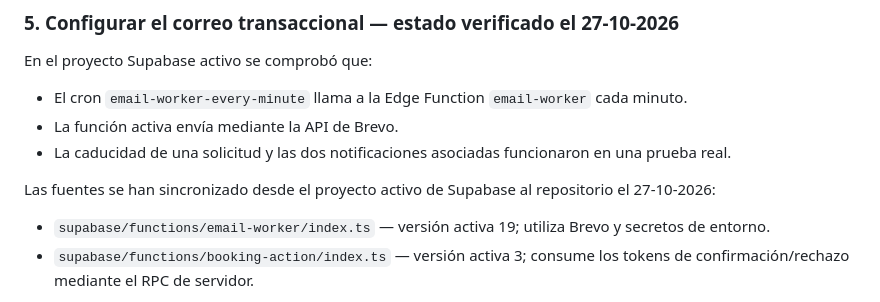
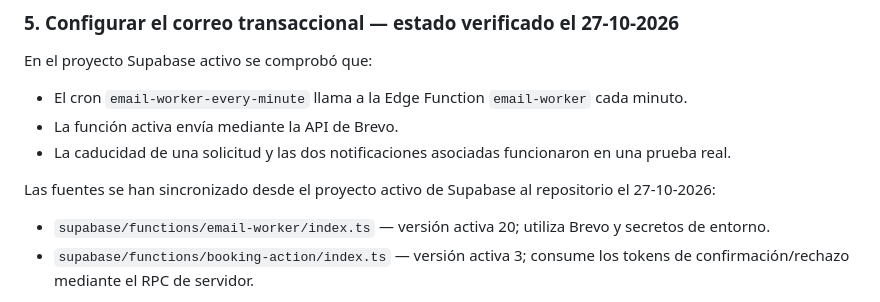
Before and after one commit to Webjisa/MiEspacioParaCelebrar, a Markdown page: DEPLOY-FINAL.md, the part around the change. Drawn GitHub-style.

Commit message:
Actualizar documentación a la versión 20 de email-worker

```diff
--- a/DEPLOY-FINAL.md
+++ b/DEPLOY-FINAL.md
@@ -65,7 +65,7 @@ En el proyecto Supabase activo se comprobó que:
 
 Las fuentes se han sincronizado desde el proyecto activo de Supabase al repositorio el 27-10-2026:
 
-- `supabase/functions/email-worker/index.ts` — versión activa 19; utiliza Brevo y secretos de entorno.
+- `supabase/functions/email-worker/index.ts` — versión activa 20; utiliza Brevo y secretos de entorno.
 - `supabase/functions/booking-action/index.ts` — versión activa 3; consume los tokens de confirmación/rechazo mediante el RPC de servidor.
 
 La copia a GitHub no cambia la versión desplegada en producción. Nunca copies claves API, tokens o secretos al repositorio. No despliegues `process-email-queue` para sustituir a `email-worker`: sigue siendo una implementación heredada basada en Resend.
```
